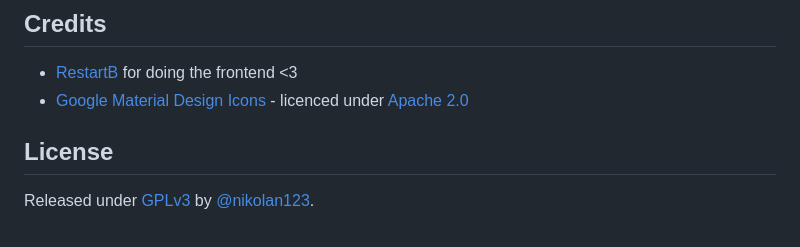
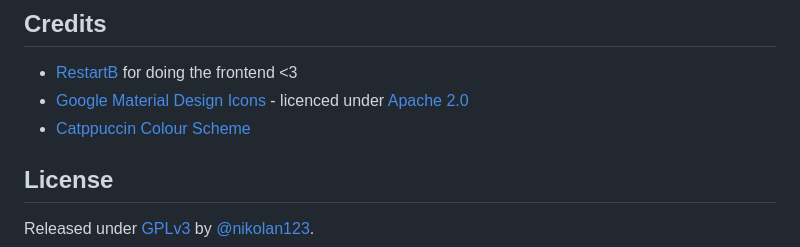
Before and after one commit to OrbiAi/Orbi-Windows, a Markdown page: README.md, the part around the change. Rendered like a GitHub page.

Commit message:
docs: :memo: Add attribution for colour theme

```diff
--- a/README.md
+++ b/README.md
@@ -41,6 +41,7 @@ The script takes a screenshot of the computer's screen every 60 seconds, process
 ## Credits
 - [RestartB](https://github.com/RestartB) for doing the frontend <3
 - [Google Material Design Icons](https://github.com/google/material-design-icons) - licenced under [Apache 2.0](https://github.com/google/material-design-icons/blob/master/LICENSE)
+- [Catppuccin Colour Scheme](https://catppuccin.com/)
 ## License
 Released under [GPLv3](/LICENSE) by [@nikolan123](https://github.com/nikolan123).
 
```
